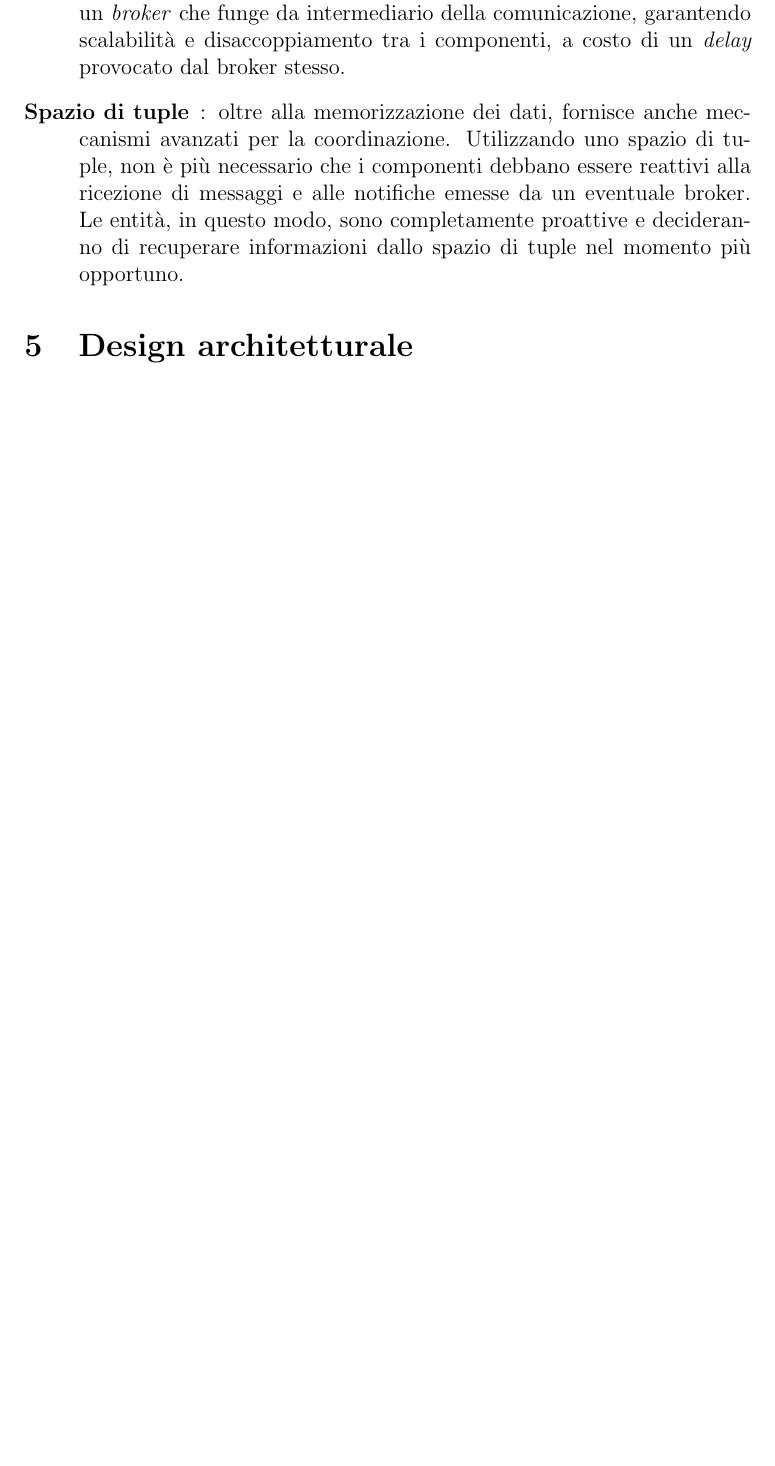
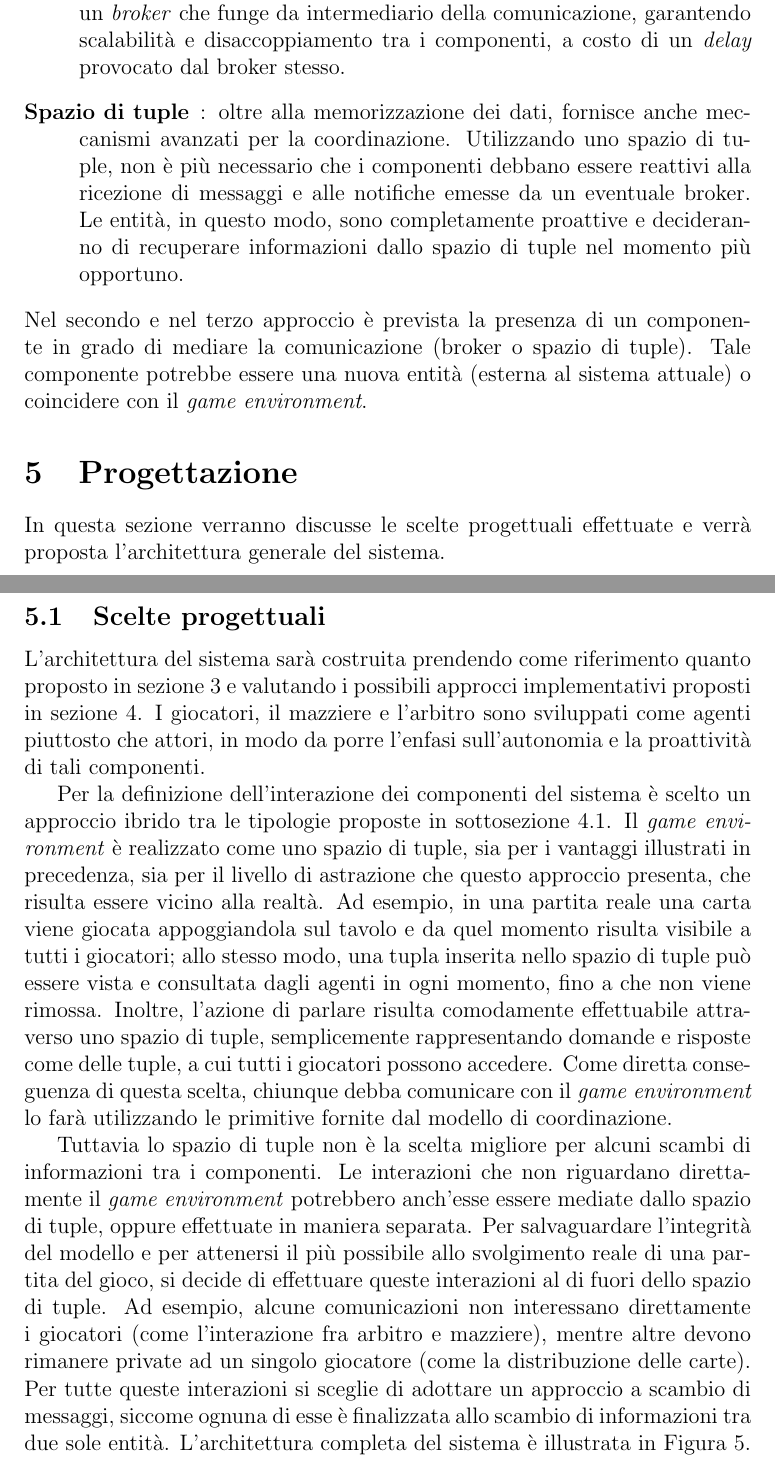
Before and after one commit to maffone/briscola-simulation, a LaTeX document (report/briscola-simulation.tex): part of page 12 of 14 before the commit and two parts of pages 12 and 13 of 16 after it, the two joined at a grey line, cut so that both start at the same text, the shorter picture padded with empty space. Compiled offline with pdfLaTeX.

Commit message:
First part of the design phase

```diff
--- a/report/briscola-simulation.tex
+++ b/report/briscola-simulation.tex
@@ -196,5 +196,15 @@ Sono state individuate le principali modalità di interazione tra i componenti,
 	\item[Pattern publish/subscribe]: rispetto allo scambio di messaggi, non vi è la necessità che il mittente conosca il riferimento del destinatario. Infatti, nella maggior parte dei casi, questo approccio mette a disposizione un \emph{broker} che funge da intermediario della comunicazione, garantendo scalabilità e disaccoppiamento tra i componenti, a costo di un \emph{delay} provocato dal broker stesso.
 	\item[Spazio di tuple]: oltre alla memorizzazione dei dati, fornisce anche meccanismi avanzati per la coordinazione. Utilizzando uno spazio di tuple, non è più necessario che i componenti debbano essere reattivi alla ricezione di messaggi e alle notifiche emesse da un eventuale broker. Le entità, in questo modo, sono completamente proattive e decideranno di recuperare informazioni dallo spazio di tuple nel momento più opportuno.
 \end{description}
+Nel secondo e nel terzo approccio è prevista la presenza di un componente in grado di mediare la comunicazione (broker o spazio di tuple). Tale componente potrebbe essere una nuova entità (esterna al sistema attuale) o coincidere con il \emph{game environment}.
 
-\section{Design architetturale} \label{design}
+\section{Progettazione} \label{general-design}
+In questa sezione verranno discusse le scelte progettuali effettuate e verrà proposta l'architettura generale del sistema.
+
+\subsection{Scelte progettuali}
+L'architettura del sistema sarà costruita prendendo come riferimento quanto proposto in \autoref{problem-analysis} e valutando i possibili approcci implementativi proposti in \autoref{feasibility-study}. I giocatori, il mazziere e l'arbitro sono sviluppati come agenti piuttosto che attori, in modo da porre l'enfasi sull'autonomia e la proattività di tali componenti.
+
+Per la definizione dell'interazione dei componenti del sistema è scelto un approccio ibrido tra le tipologie proposte in \autoref{interactions}. Il \emph{game environment} è realizzato come uno spazio di tuple, sia per i vantaggi illustrati in precedenza, sia per il livello di astrazione che questo approccio presenta, che risulta essere vicino alla realtà. Ad esempio, in una partita reale una carta viene giocata appoggiandola sul tavolo e da quel momento risulta visibile a tutti i giocatori; allo stesso modo, una tupla inserita nello spazio di tuple può essere vista e consultata dagli agenti in ogni momento, fino a che non viene rimossa. Inoltre, l'azione di parlare risulta comodamente effettuabile attraverso uno spazio di tuple, semplicemente rappresentando domande e risposte come delle tuple, a cui tutti i giocatori possono accedere. Come diretta conseguenza di questa scelta, chiunque debba comunicare con il \emph{game environment} lo farà utilizzando le primitive fornite dal modello di coordinazione.
+
+Tuttavia lo spazio di tuple non è la scelta migliore per alcuni scambi di informazioni tra i componenti. Le interazioni che non riguardano direttamente il \emph{game environment} potrebbero anch'esse essere mediate dallo spazio di tuple, oppure effettuate in maniera separata. Per salvaguardare l'integrità del modello e per attenersi il più possibile allo svolgimento reale di una partita del gioco, si decide di effettuare queste interazioni al di fuori dello spazio di tuple. Ad esempio, alcune comunicazioni non interessano direttamente i giocatori (come l'interazione fra arbitro e mazziere), mentre altre devono rimanere private ad un singolo giocatore (come la distribuzione delle carte). Per tutte queste interazioni si sceglie di adottare un approccio a scambio di messaggi, siccome ognuna di esse è finalizzata allo scambio di informazioni tra due sole entità.
+L'architettura completa del sistema è illustrata in \autoref{general-architecture}.
```
Also changed, not shown: report/briscola-simulation.tex (19 more changed lines).
